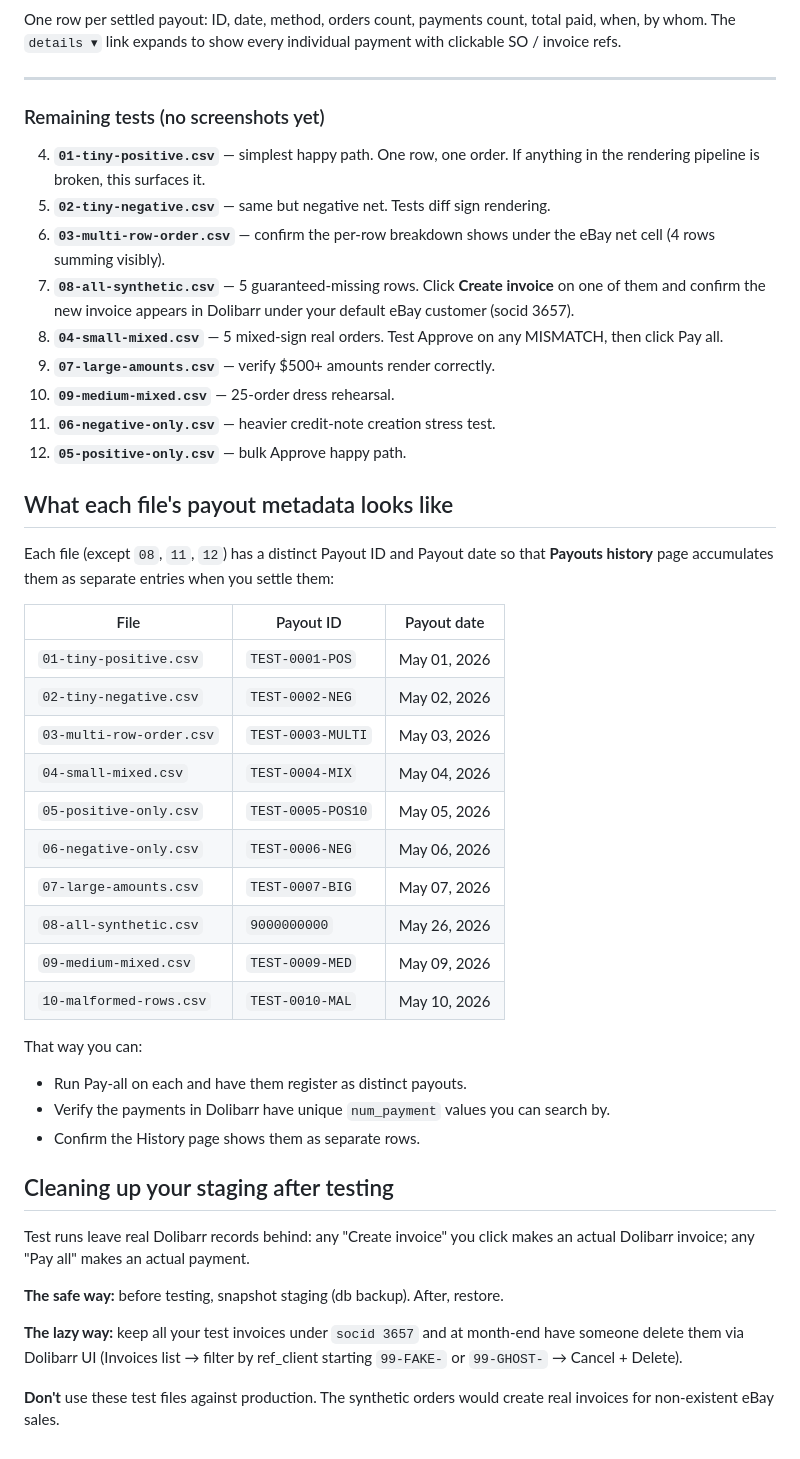
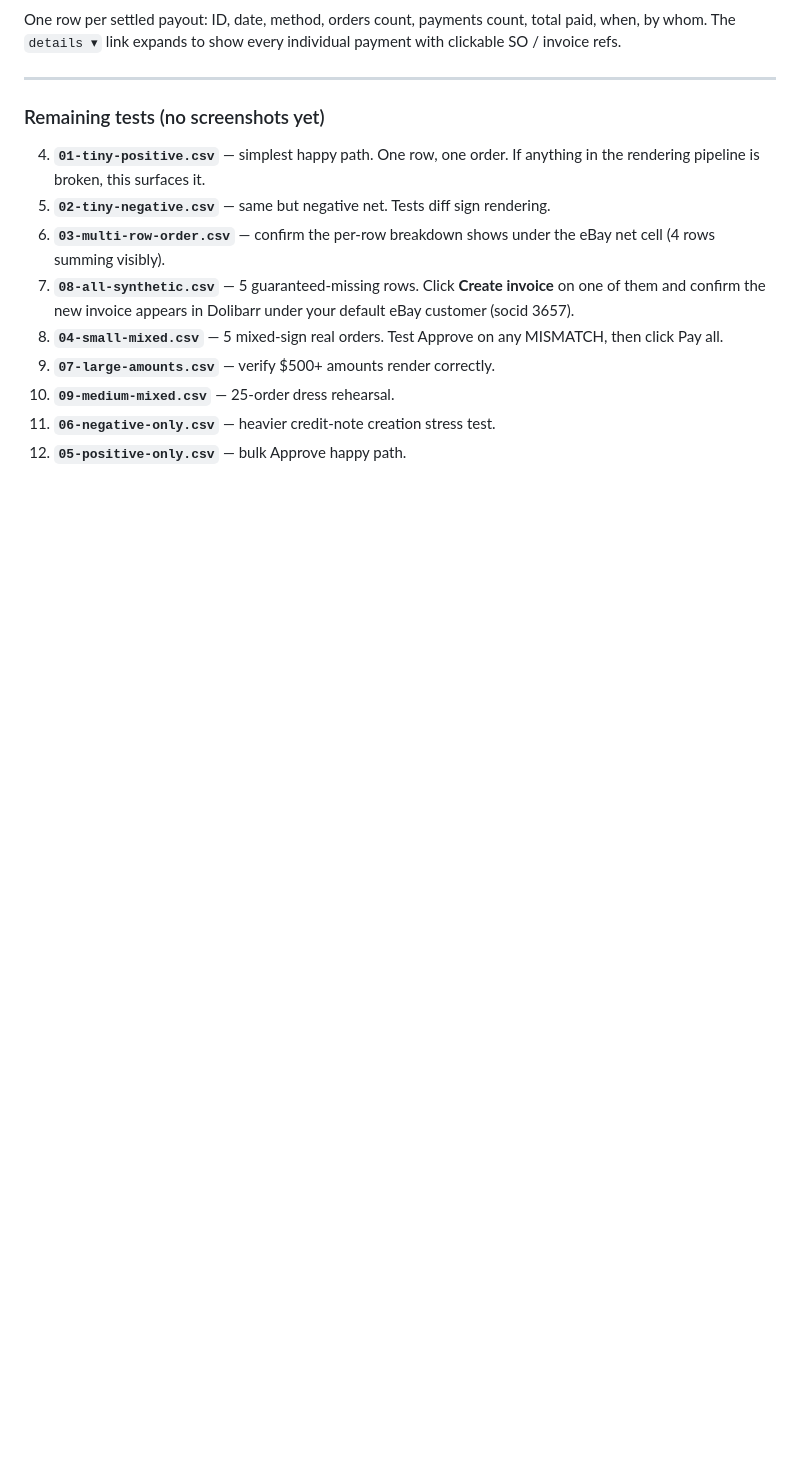
Before and after one commit to royalpinto007/ai-agent-test-repo, a Markdown page: Dolibarr-EBay/test-csvs/README.md, the part around the change. Rendered like a GitHub page; blank space fills up the shorter version.

Commit message:
docs(ebay-recon): drop payout-metadata table and staging-cleanup notes from test-csvs README
These two sections were too detailed for the intended audience; the
testing flow is documented enough by the inline screenshots and the
"Recommended testing order" walkthrough.

Co-Authored-By: Claude Opus 4.7 <noreply@anthropic.com>

```diff
--- a/Dolibarr-EBay/test-csvs/README.md
+++ b/Dolibarr-EBay/test-csvs/README.md
@@ -105,42 +105,3 @@ every individual payment with clickable SO / invoice refs.
 10. **`09-medium-mixed.csv`** — 25-order dress rehearsal.
 11. **`06-negative-only.csv`** — heavier credit-note creation stress test.
 12. **`05-positive-only.csv`** — bulk Approve happy path.
-
-## What each file's payout metadata looks like
-
-Each file (except `08`, `11`, `12`) has a distinct Payout ID and Payout date
-so that **Payouts history** page accumulates them as separate entries when
-you settle them:
-
-| File | Payout ID | Payout date |
-|------|-----------|-------------|
-| `01-tiny-positive.csv` | `TEST-0001-POS` | May 01, 2026 |
-| `02-tiny-negative.csv` | `TEST-0002-NEG` | May 02, 2026 |
-| `03-multi-row-order.csv` | `TEST-0003-MULTI` | May 03, 2026 |
-| `04-small-mixed.csv` | `TEST-0004-MIX` | May 04, 2026 |
-| `05-positive-only.csv` | `TEST-0005-POS10` | May 05, 2026 |
-| `06-negative-only.csv` | `TEST-0006-NEG` | May 06, 2026 |
-| `07-large-amounts.csv` | `TEST-0007-BIG` | May 07, 2026 |
-| `08-all-synthetic.csv` | `9000000000` | May 26, 2026 |
-| `09-medium-mixed.csv` | `TEST-0009-MED` | May 09, 2026 |
-| `10-malformed-rows.csv` | `TEST-0010-MAL` | May 10, 2026 |
-
-That way you can:
-- Run Pay-all on each and have them register as distinct payouts.
-- Verify the payments in Dolibarr have unique `num_payment` values you can
-  search by.
-- Confirm the History page shows them as separate rows.
-
-## Cleaning up your staging after testing
-
-Test runs leave real Dolibarr records behind: any "Create invoice" you click
-makes an actual Dolibarr invoice; any "Pay all" makes an actual payment.
-
-**The safe way:** before testing, snapshot staging (db backup). After, restore.
-
-**The lazy way:** keep all your test invoices under `socid 3657` and at
-month-end have someone delete them via Dolibarr UI (Invoices list →
-filter by ref_client starting `99-FAKE-` or `99-GHOST-` → Cancel + Delete).
-
-**Don't** use these test files against production. The synthetic orders
-would create real invoices for non-existent eBay sales.
```
